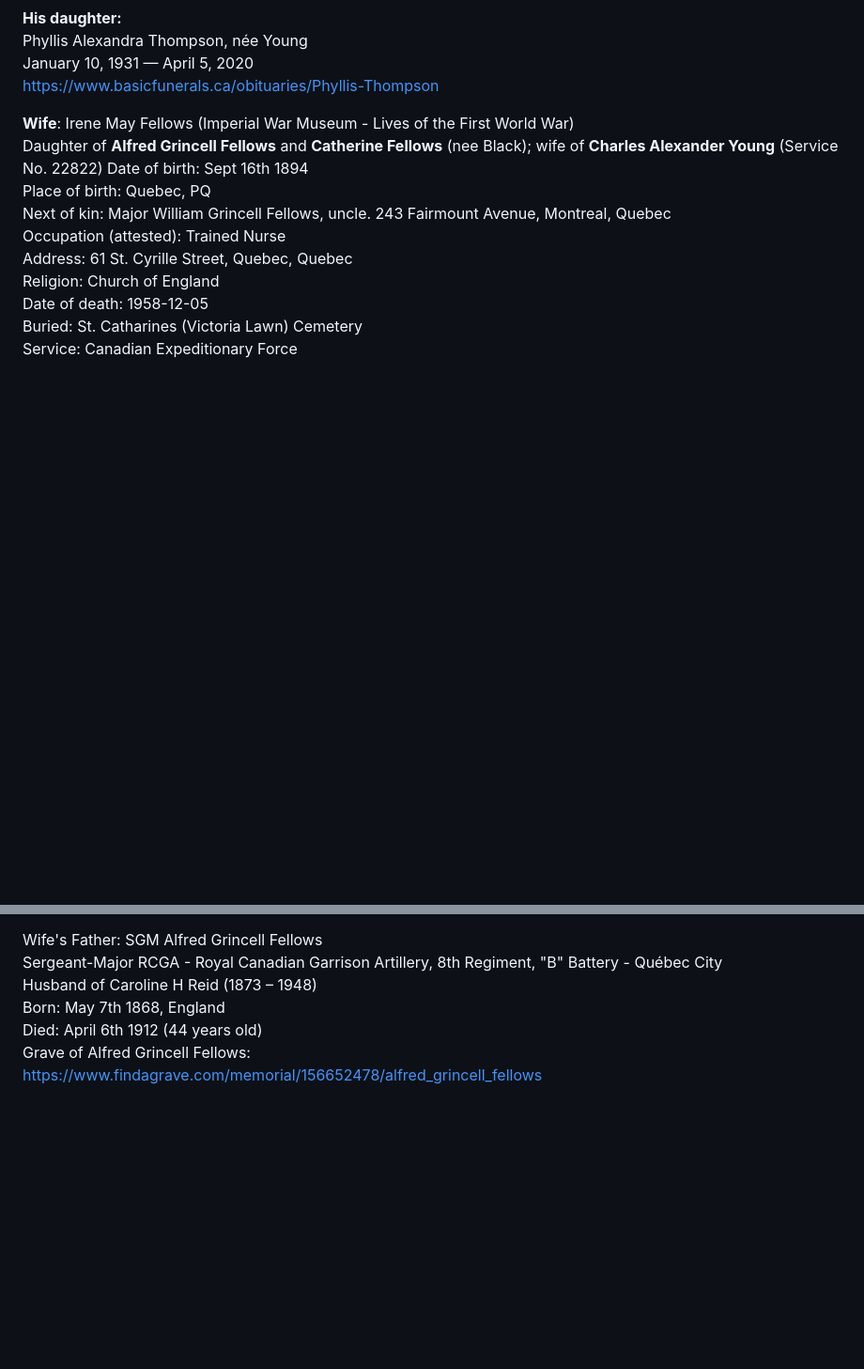
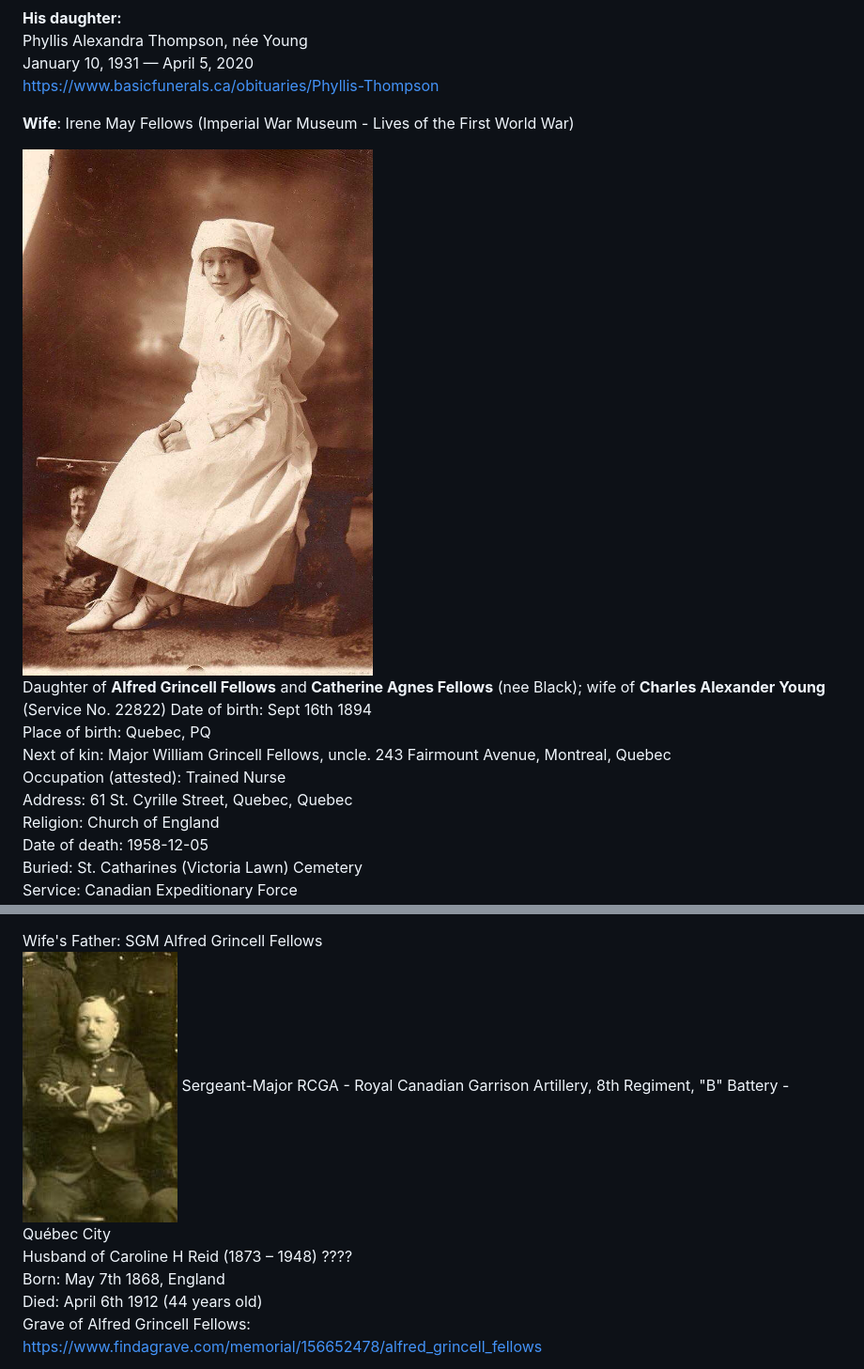
Before and after one commit to torjc01/DB33, a Markdown page: 4emeSoldat.md, 2 parts joined by grey strips. Shown: that part at 94% size. GitHub-like rendering; pictures changed too: images/cayoung/Alfred Grincell Fellows.jpeg (added), images/cayoung/IreneMayYoung.jpeg (added); blank space fills up the shorter version.

Commit message:
Adiciona fotos da familia
Signed-off-by: torjc01 <julio_cesar.torres@sct.gouv.qc.ca>

```diff
--- a/4emeSoldat.md
+++ b/4emeSoldat.md
@@ -150,7 +150,10 @@ https://www.basicfunerals.ca/obituaries/Phyllis-Thompson
 
 **Wife**:
 Irene May Fellows (Imperial War Museum - Lives of the First World War)
-Daughter of **Alfred Grincell Fellows** and **Catherine Fellows** (nee Black); wife of **Charles Alexander Young** (Service No. 22822)
+
+<img src="images/cayoung/IreneMayYoung.jpeg" />
+
+Daughter of **Alfred Grincell Fellows** and **Catherine Agnes Fellows** (nee Black); wife of **Charles Alexander Young** (Service No. 22822)
 Date of birth: Sept 16th 1894
 Place of birth: Quebec, PQ
 Next of kin: Major William Grincell Fellows, uncle. 243 Fairmount Avenue, Montreal, Quebec
@@ -167,8 +170,9 @@ IWM: https://livesofthefirstworldwar.iwm.org.uk/lifestory/5857947
 Great War Project: https://canadiangreatwarproject.com/person.php?pid=87189
 
 Wife's Father: SGM Alfred Grincell Fellows
+<img src="images/cayoung/Alfred Grincell Fellows.jpeg" />
 Sergeant-Major RCGA - Royal Canadian Garrison Artillery, 8th Regiment, "B" Battery - Québec City
-Husband of Caroline H Reid (1873 – 1948)
+Husband of Caroline H Reid (1873 – 1948)   ????
 Born: May   7th 1868, England
 Died: April 6th 1912 (44 years old)
 Grave of Alfred Grincell Fellows:
```
